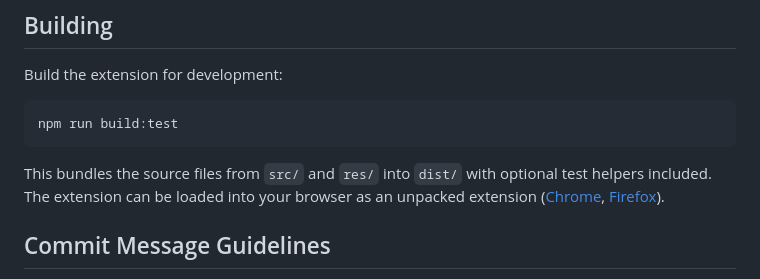
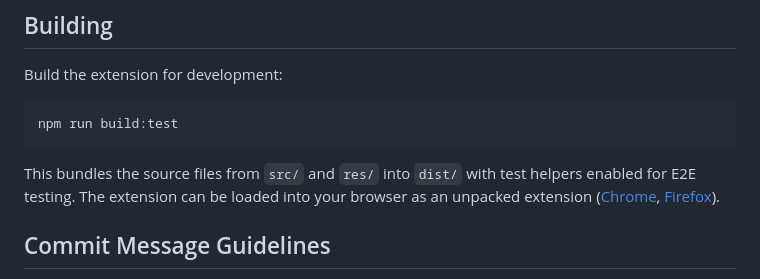
Before and after one commit to ChristopherBull/Clear-Links, a Markdown page: CONTRIBUTING.md, the part around the change. Drawn GitHub-style.

Commit message:
docs: update grammar in CONTRIBUTING.md
Co-authored-by: Copilot <175728472+Copilot@users.noreply.github.com>

````diff
--- a/CONTRIBUTING.md
+++ b/CONTRIBUTING.md
@@ -42,7 +42,7 @@ Build the extension for development:
 npm run build:test
 ```
 
-This bundles the source files from `src/` and `res/` into `dist/` with optional test helpers included. The extension can be loaded into your browser as an unpacked extension ([Chrome](https://developer.chrome.com/docs/extensions/get-started/tutorial/hello-world#load-unpacked), [Firefox](https://extensionworkshop.com/documentation/develop/temporary-installation-in-firefox/)).
+This bundles the source files from `src/` and `res/` into `dist/` with test helpers enabled for E2E testing. The extension can be loaded into your browser as an unpacked extension ([Chrome](https://developer.chrome.com/docs/extensions/get-started/tutorial/hello-world#load-unpacked), [Firefox](https://extensionworkshop.com/documentation/develop/temporary-installation-in-firefox/)).
 
 ## Commit Message Guidelines
 
````
